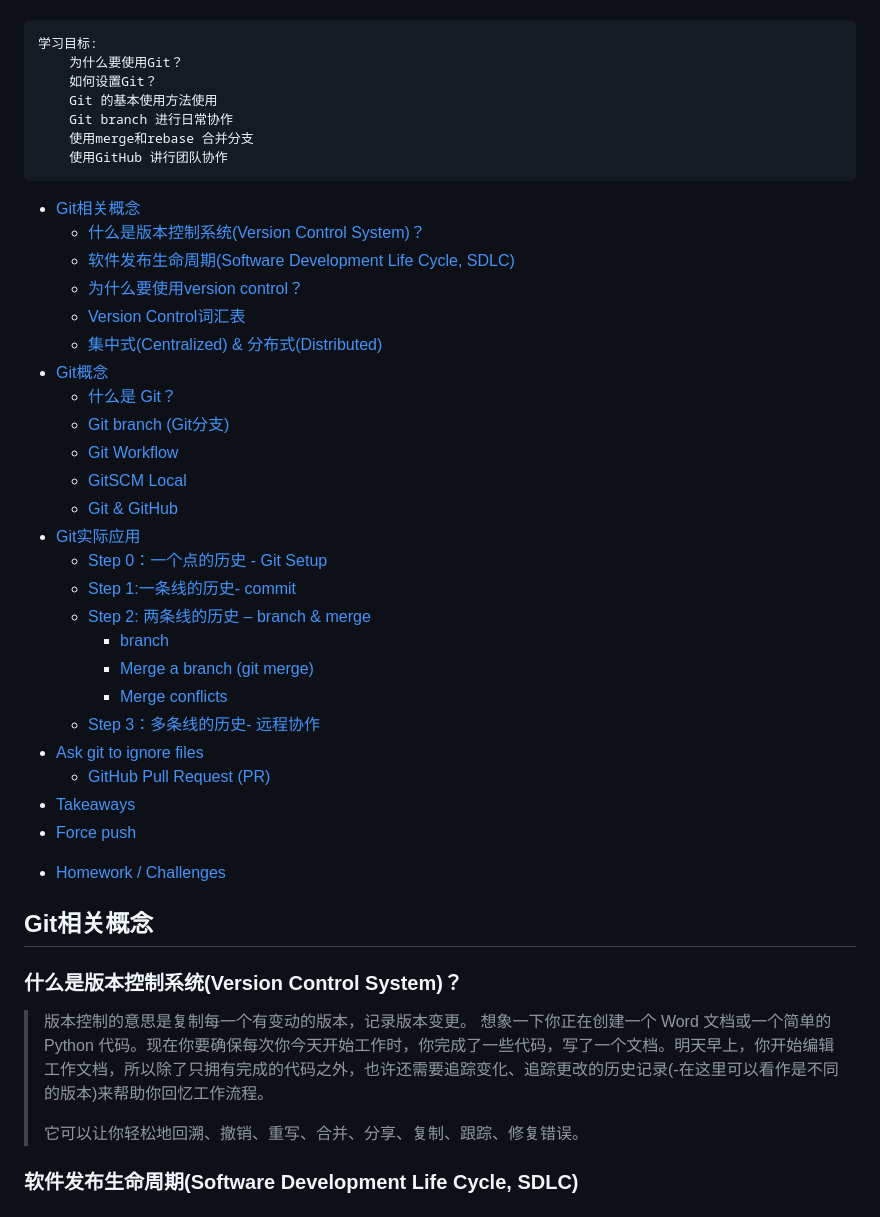
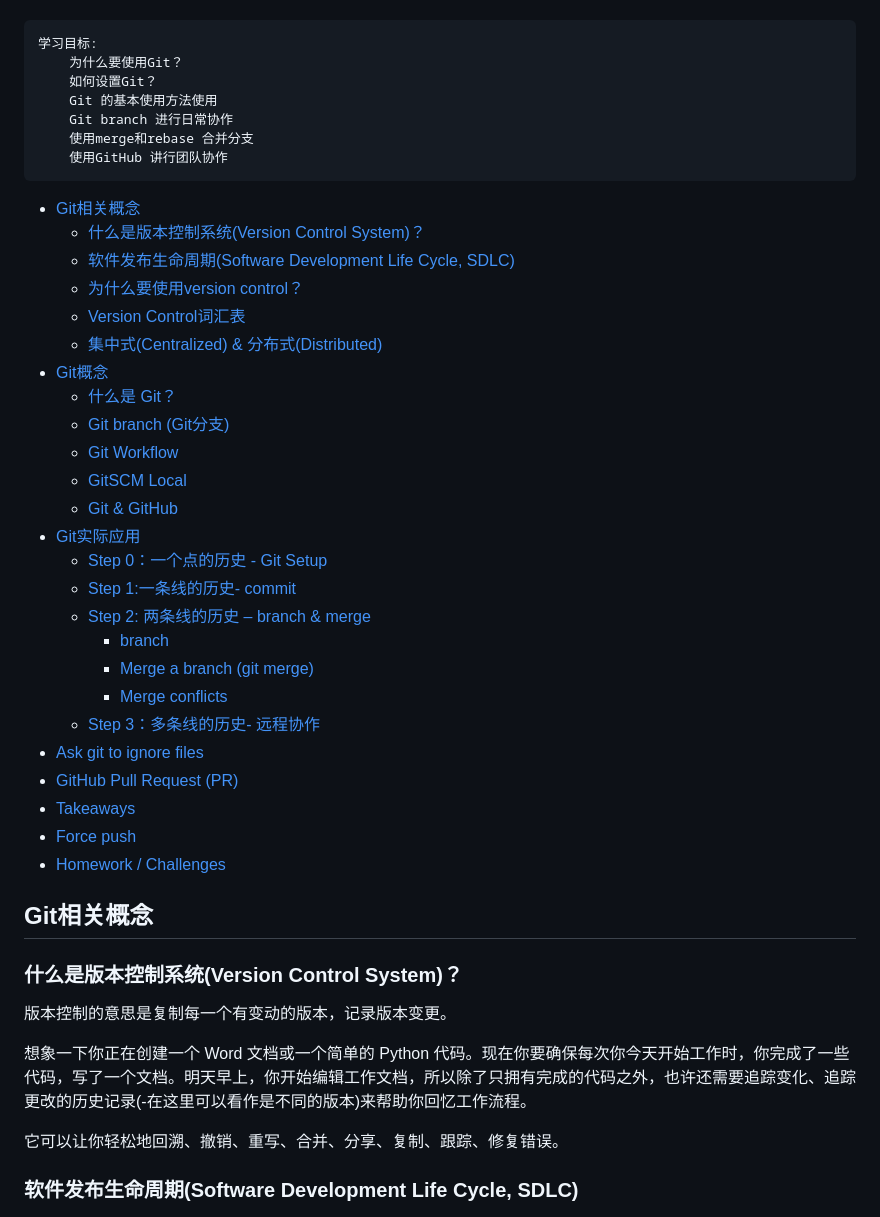
Before and after one commit to australiaitgroup/DevOps-14-Note, a Markdown page: L02-Git/L02-Git-Notes.md, the part around one of its changes. Rendered like a GitHub page.

Commit message:
L02 TOC-01

````diff
--- a/L02-Git/L02-Git-Notes.md
+++ b/L02-Git/L02-Git-Notes.md
@@ -3,5 +3,4 @@
 PPT: [查看](https://www.canva.com/design/DAFw1gCEzC0/UfdUiDehqNW0dPF_bcohJg/view?utm_content=DAFw1gCEzC0&utm_campaign=designshare&utm_medium=link&utm_source=editor#1)
-
 
 ```
 学习目标:
@@ -13,39 +12,41 @@ PPT: [查看](https://www.canva.com/design/DAFw1gCEzC0/UfdUiDehqNW0dPF_bcohJg/vi
     使用GitHub 讲行团队协作
 ```
 
-  * [Git相关概念](#git----)
-    + [什么是版本控制系统(Version Control System)？](#----------version-control-system--)
-    + [软件发布生命周期(Software Development Life Cycle, SDLC)](#---------software-development-life-cycle--sdlc-)
-    + [为什么要使用version control？](#------version-control-)
-    + [Version Control词汇表](#version-control---)
-    + [集中式(Centralized) & 分布式(Distributed)](#----centralized--------distributed-)
-  * [Git概念](#git--)
-    + [什么是 Git？](#----git-)
-    + [Git branch (Git分支)](#git-branch--git---)
-    + [Git Workflow](#git-workflow)
-    + [GitSCM Local](#gitscm-local)
-    + [Git & GitHub](#git---github)
-  * [Git实际应用](#git----)
-    + [Step 0：一个点的历史 - Git Setup](#step-0----------git-setup)
-    + [Step 1:一条线的历史- commit](#step-1---------commit)
-    + [Step 2: 两条线的历史 – branch & merge](#step-2-----------branch---merge)
-      - [branch](#branch)
-      - [Merge a branch (git merge)](#merge-a-branch--git-merge-)
-      - [Merge conflicts](#merge-conflicts)
-    + [Step 3：多条线的历史- 远程协作](#step-3-------------)
-  * [Ask git to ignore files](#ask-git-to-ignore-files)
-    + [GitHub Pull Request (PR)](#github-pull-request--pr-)
-  * [Takeaways](#takeaways)
-  * [Force push](#force-push)
+
+- [Git相关概念](#git相关概念)
+  - [什么是版本控制系统(Version Control System)？](#什么是版本控制系统version-control-system)
+  - [软件发布生命周期(Software Development Life Cycle, SDLC)](#软件发布生命周期software-development-life-cycle-sdlc)
+  - [为什么要使用version control？](#为什么要使用version-control)
+  - [Version Control词汇表](#version-control词汇表)
+  - [集中式(Centralized) \& 分布式(Distributed)](#集中式centralized--分布式distributed)
+- [Git概念](#git概念)
+  - [什么是 Git？](#什么是-git)
+  - [Git branch (Git分支)](#git-branch-git分支)
+  - [Git Workflow](#git-workflow)
+  - [GitSCM Local](#gitscm-local)
+  - [Git \& GitHub](#git--github)
+- [Git实际应用](#git实际应用)
+  - [Step 0：一个点的历史 - Git Setup](#step-0一个点的历史---git-setup)
+  - [Step 1:一条线的历史- commit](#step-1一条线的历史--commit)
+  - [Step 2: 两条线的历史 – branch \& merge](#step-2-两条线的历史--branch--merge)
+    - [branch](#branch)
+    - [Merge a branch (git merge)](#merge-a-branch-git-merge)
+    - [Merge conflicts](#merge-conflicts)
+  - [Step 3：多条线的历史- 远程协作](#step-3多条线的历史--远程协作)
+- [Ask git to ignore files](#ask-git-to-ignore-files)
+- [GitHub Pull Request (PR)](#github-pull-request-pr)
+- [Takeaways](#takeaways)
+- [Force push](#force-push)
 - [Homework / Challenges](#homework--challenges)
 
 
 ## Git相关概念
 ### 什么是版本控制系统(Version Control System)？
-> 版本控制的意思是复制每一个有变动的版本，记录版本变更。
-> 想象一下你正在创建一个 Word 文档或一个简单的 Python 代码。现在你要确保每次你今天开始工作时，你完成了一些代码，写了一个文档。明天早上，你开始编辑工作文档，所以除了只拥有完成的代码之外，也许还需要追踪变化、追踪更改的历史记录(-在这里可以看作是不同的版本)来帮助你回忆工作流程。
->
-> 它可以让你轻松地回溯、撤销、重写、合并、分享、复制、跟踪、修复错误。
+版本控制的意思是复制每一个有变动的版本，记录版本变更。
+
+想象一下你正在创建一个 Word 文档或一个简单的 Python 代码。现在你要确保每次你今天开始工作时，你完成了一些代码，写了一个文档。明天早上，你开始编辑工作文档，所以除了只拥有完成的代码之外，也许还需要追踪变化、追踪更改的历史记录(-在这里可以看作是不同的版本)来帮助你回忆工作流程。
+
+它可以让你轻松地回溯、撤销、重写、合并、分享、复制、跟踪、修复错误。
 
 
 ### 软件发布生命周期(Software Development Life Cycle, SDLC)
````
Also changed, not shown: other parts of L02-Git/L02-Git-Notes.md (+5 -4 lines).
